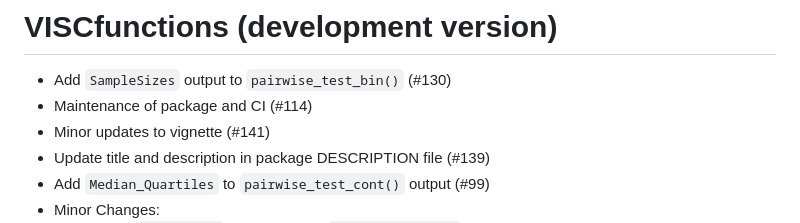
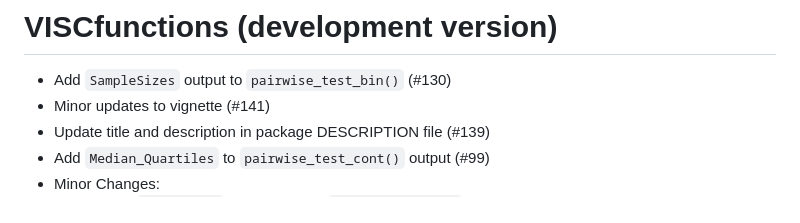
Before and after one commit to FredHutch/VISCfunctions, a Markdown page: NEWS.md, the part around the change. Rendered like a GitHub page.

Commit message:
tweak NEWS

```diff
--- a/NEWS.md
+++ b/NEWS.md
@@ -1,7 +1,6 @@
 # VISCfunctions (development version)
 
 * Add `SampleSizes` output to `pairwise_test_bin()` (#130)
-* Maintenance of package and CI (#114)
 * Minor updates to vignette (#141)
 * Update title and description in package DESCRIPTION file (#139)
 * Add `Median_Quartiles` to `pairwise_test_cont()` output (#99)
```
